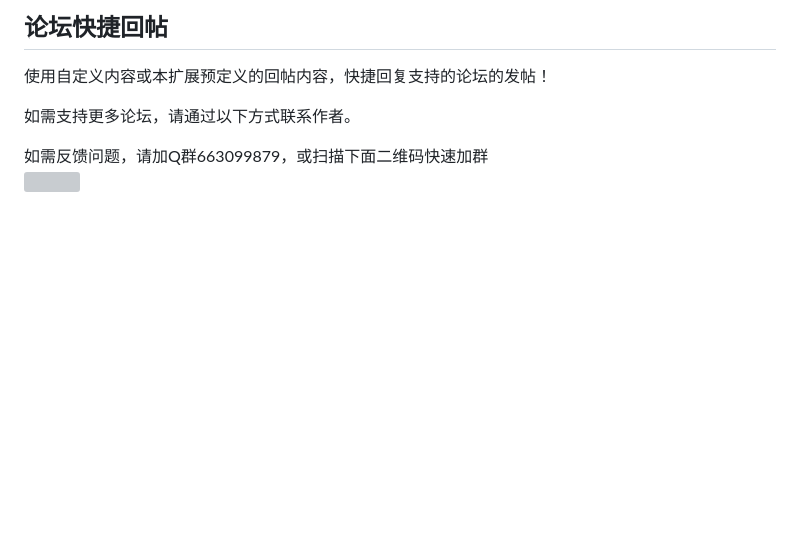
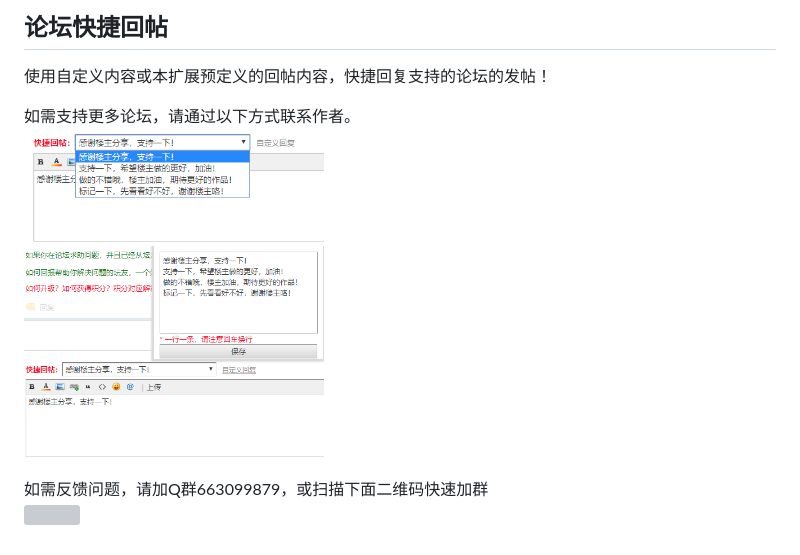
Before and after one commit to bmqy/bbs_quickreply, a Markdown page: README.md, the part around the change. Drawn GitHub-style; pictures changed too: images/20171226172205.png (added), images/20171226172235.png (added); blank space fills up the shorter version; grey boxes are pictures that could not be loaded.

Commit message:
bbs_quickreply
bbs_quickreply

```diff
--- a/README.md
+++ b/README.md
@@ -2,6 +2,8 @@
 使用自定义内容或本扩展预定义的回帖内容，快捷回复支持的论坛的发帖！
 
 如需支持更多论坛，请通过以下方式联系作者。
+<img src="https://raw.githubusercontent.com/bmqy/bbs_quickreply/master/images/20171226172205.png" width="300" />
+<img src="https://raw.githubusercontent.com/bmqy/bbs_quickreply/master/images/20171226172235.png" width="300" />
 
 如需反馈问题，请加Q群663099879，或扫描下面二维码快速加群
 <img src="https://raw.githubusercontent.com/bmqy/taomi-tools/master/images/temp_qrcode_share_663099879.png" width="300" />
```
